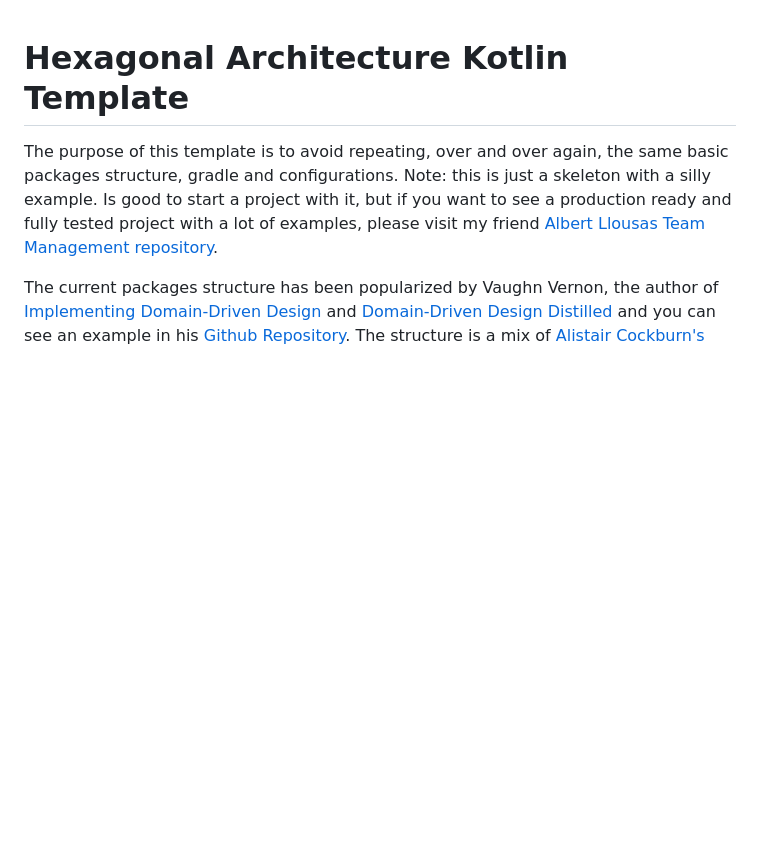
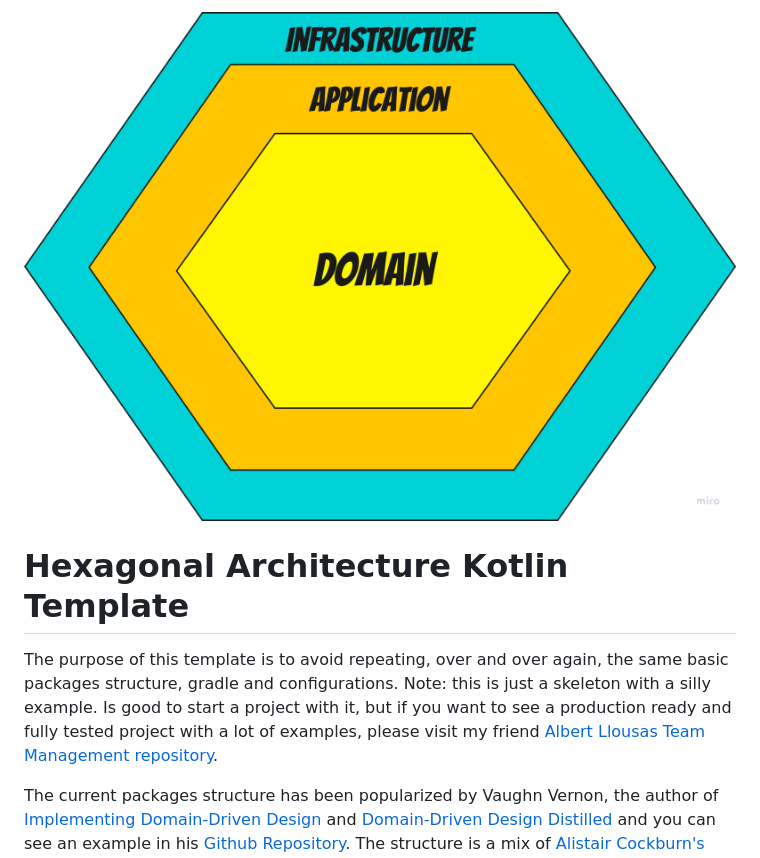
Before and after one commit to Hyunk3l/hexagonal-architecture-kotlin-template, a Markdown page: README.md, the part around the change. GitHub-like rendering; pictures changed too: assets/hexagonal-architecture.png (added); blank space fills up the shorter version.

Commit message:
Add hexagonal image

```diff
--- a/README.md
+++ b/README.md
@@ -1,3 +1,5 @@
+![hexagonal-architecture](./assets/hexagonal-architecture.png)
+
 # Hexagonal Architecture Kotlin Template
 
 The purpose of this template is to avoid repeating, over and over again, the same basic packages structure, gradle and configurations.
```
